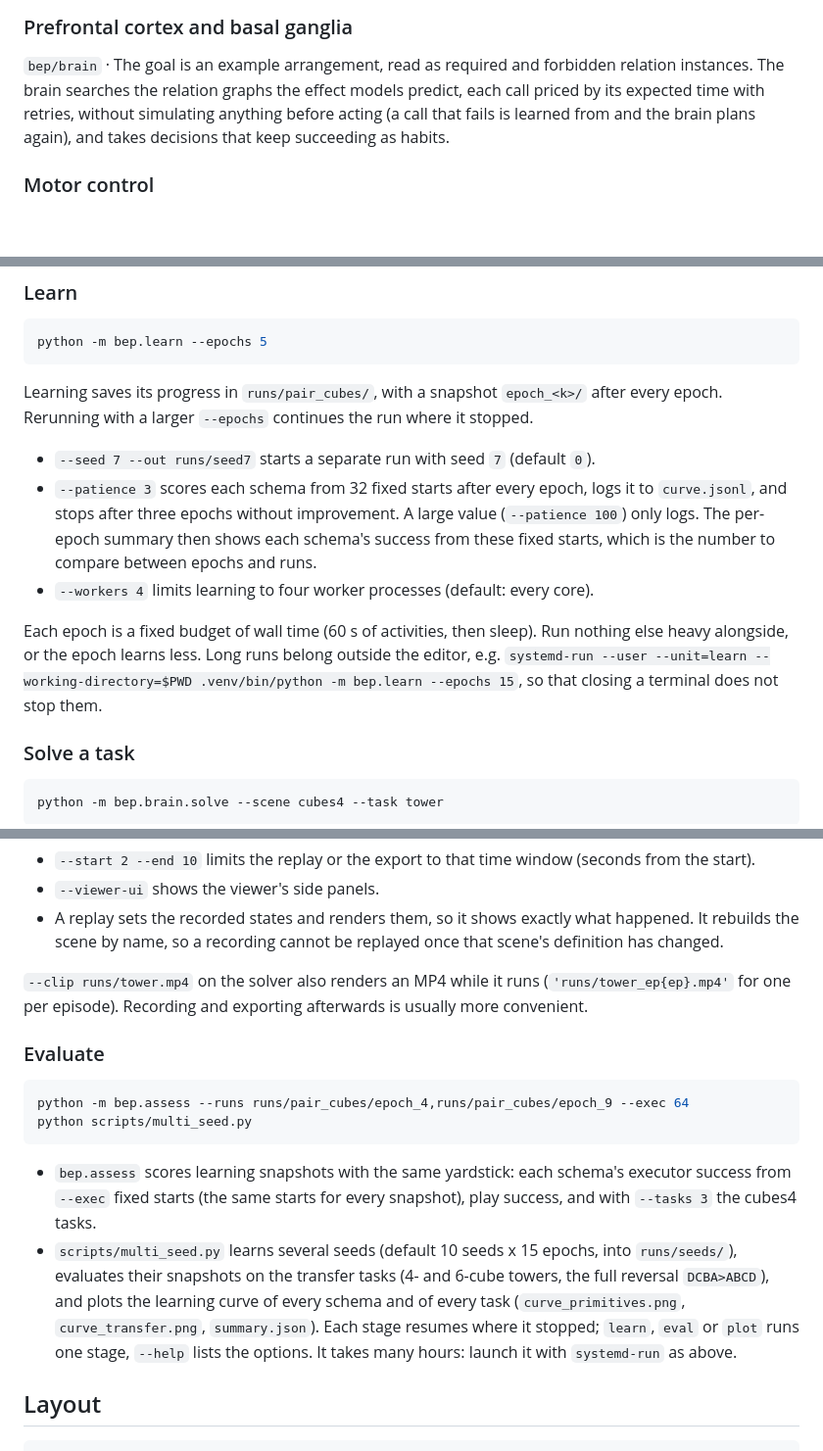
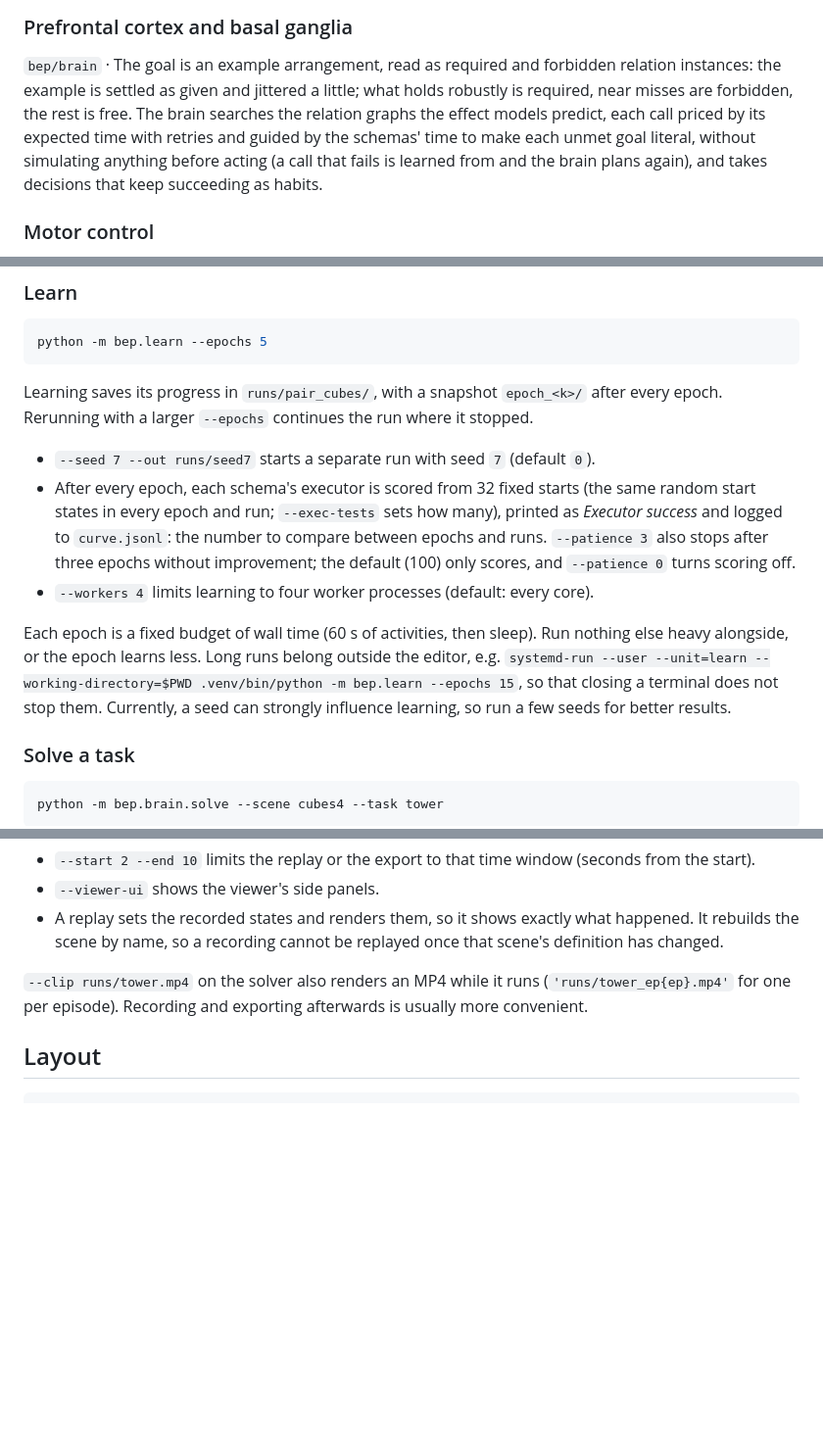
Before and after one commit to fleurssauvages/Babble-Explore-Play, a Markdown page: README.md, 3 parts joined by grey strips. Shown at 98% size. GitHub-like rendering; blank space fills up the shorter version.

````diff
--- a/README.md
+++ b/README.md
@@ -132,8 +135,11 @@ goals coincide merge.
 
 ### Prefrontal cortex and basal ganglia
 
-`bep/brain` · The goal is an example arrangement, read as required and forbidden relation instances. The brain
-searches the relation graphs the effect models predict, each call priced by its expected time with retries, without simulating anything before acting (a call that fails is learned from and the brain plans again), and takes decisions that keep succeeding as habits.
+`bep/brain` · The goal is an example arrangement, read as required and forbidden relation instances: the example is
+settled as given and jittered a little; what holds robustly is required, near misses are forbidden, the rest is free. The brain
+searches the relation graphs the effect models predict, each call priced by its expected time with retries and guided by
+the schemas' time to make each unmet goal literal, without simulating anything before acting (a call that fails is
+learned from and the brain plans again), and takes decisions that keep succeeding as habits.
 
 ### Motor control
 
@@ -157,14 +163,16 @@ Learning saves its progress in `runs/pair_cubes/`, with a snapshot `epoch_<k>/`
 larger `--epochs` continues the run where it stopped.
 
 - `--seed 7 --out runs/seed7` starts a separate run with seed `7` (default `0`).
-- `--patience 3` scores each schema from 32 fixed starts after every epoch, logs it to `curve.jsonl`, and stops after
-  three epochs without improvement. A large value (`--patience 100`) only logs. The per-epoch summary then shows each
-  schema's success from these fixed starts, which is the number to compare between epochs and runs.
+- After every epoch, each schema's executor is scored from 32 fixed starts (the same random start states in every epoch
+  and run; `--exec-tests` sets how many), printed as *Executor success* and logged to `curve.jsonl`: the number to
+  compare between epochs and runs. `--patience 3` also stops after three epochs without improvement; the default
+  (100) only scores, and `--patience 0` turns scoring off.
 - `--workers 4` limits learning to four worker processes (default: every core).
 
 Each epoch is a fixed budget of wall time (60 s of activities, then sleep). Run nothing else heavy alongside, or the
 epoch learns less. Long runs belong outside the editor, e.g. `systemd-run --user --unit=learn --working-directory=$PWD
 .venv/bin/python -m bep.learn --epochs 15`, so that closing a terminal does not stop them.
+Currently, a seed can strongly influence learning, so run a few seeds for better results.
 
 ### Solve a task
 
@@ -214,21 +222,6 @@ python -m bep.replay --gif runs/tower.gif --fps 15 --width 480 --height 270
 `--clip runs/tower.mp4` on the solver also renders an MP4 while it runs (`'runs/tower_ep{ep}.mp4'` for one per
 episode). Recording and exporting afterwards is usually more convenient.
 
-### Evaluate
-
-```bash
-python -m bep.assess --runs runs/pair_cubes/epoch_4,runs/pair_cubes/epoch_9 --exec 64
-python scripts/multi_seed.py
-```
-
-- `bep.assess` scores learning snapshots with the same yardstick: each schema's executor success from `--exec`
-  fixed starts (the same starts for every snapshot), play success, and with `--tasks 3` the cubes4 tasks.
-- `scripts/multi_seed.py` learns several seeds (default 10 seeds x 15 epochs, into `runs/seeds/`), evaluates their
-  snapshots on the transfer tasks (4- and 6-cube towers, the full reversal `DCBA>ABCD`), and plots the learning curve of
-  every schema and of every task (`curve_primitives.png`, `curve_transfer.png`, `summary.json`). Each stage resumes
-  where it stopped; `learn`, `eval` or `plot` runs one stage, `--help` lists the options. It takes many hours: launch
-  it with `systemd-run` as above.
-
 ## Layout
 
 ```
````
Also changed, not shown: other parts of README.md (+10 -6 lines), assets/readme/heuristic.png (added), assets/readme/loop_architecture.png, 8 other files.
